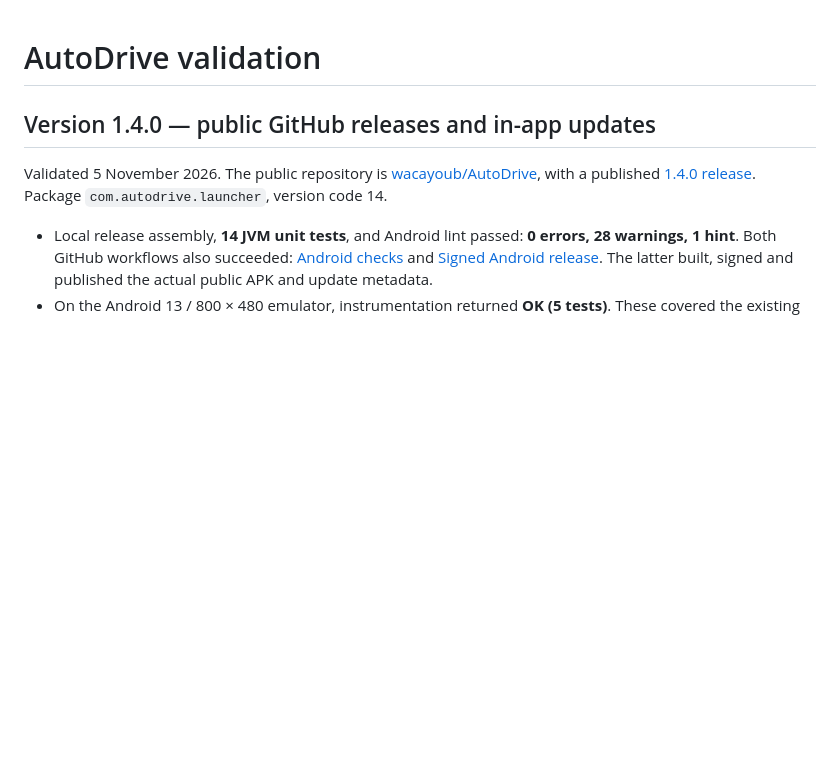
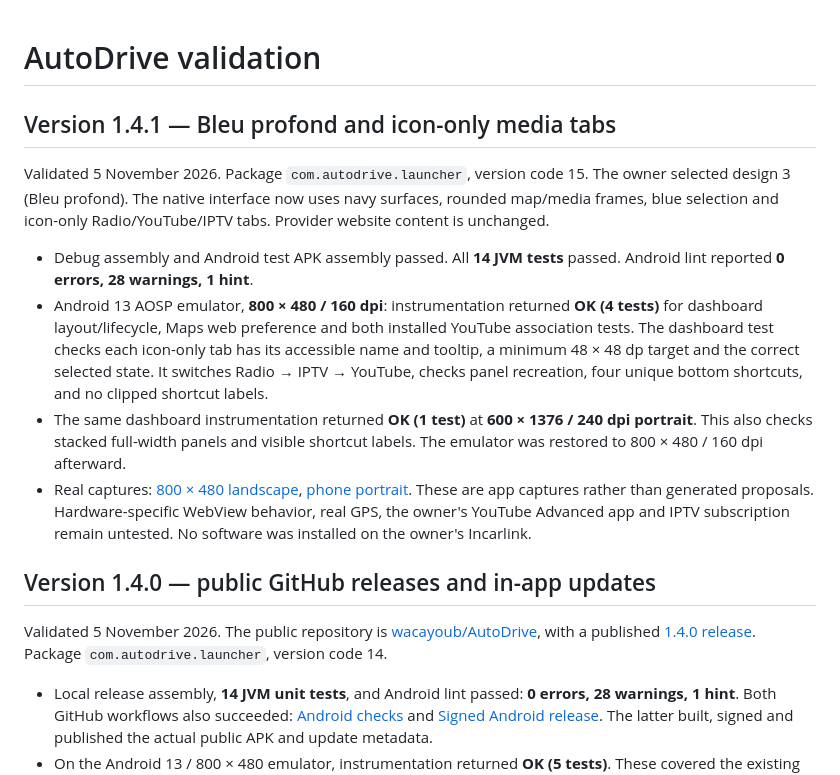
Before and after one commit to wacayoub/AutoDrive, a Markdown page: docs/TEST-RESULTS.md, the part around the change. Rendered like a GitHub page; blank space fills up the shorter version.

```diff
--- a/docs/TEST-RESULTS.md
+++ b/docs/TEST-RESULTS.md
@@ -1,4 +1,13 @@
 # AutoDrive validation
+
+## Version 1.4.1 — Bleu profond and icon-only media tabs
+
+Validated 5 November 2026. Package `com.autodrive.launcher`, version code 15. The owner selected design 3 (Bleu profond). The native interface now uses navy surfaces, rounded map/media frames, blue selection and icon-only Radio/YouTube/IPTV tabs. Provider website content is unchanged.
+
+- Debug assembly and Android test APK assembly passed. All **14 JVM tests** passed. Android lint reported **0 errors, 28 warnings, 1 hint**.
+- Android 13 AOSP emulator, **800 × 480 / 160 dpi**: instrumentation returned **OK (4 tests)** for dashboard layout/lifecycle, Maps web preference and both installed YouTube association tests. The dashboard test checks each icon-only tab has its accessible name and tooltip, a minimum 48 × 48 dp target and the correct selected state. It switches Radio → IPTV → YouTube, checks panel recreation, four unique bottom shortcuts, and no clipped shortcut labels.
+- The same dashboard instrumentation returned **OK (1 test)** at **600 × 1376 / 240 dpi portrait**. This also checks stacked full-width panels and visible shortcut labels. The emulator was restored to 800 × 480 / 160 dpi afterward.
+- Real captures: [800 × 480 landscape](../deliverables/dashboard-1.4.1-800x480.png), [phone portrait](../deliverables/dashboard-1.4.1-portrait.png). These are app captures rather than generated proposals. Hardware-specific WebView behavior, real GPS, the owner's YouTube Advanced app and IPTV subscription remain untested. No software was installed on the owner's Incarlink.
 
 ## Version 1.4.0 — public GitHub releases and in-app updates
 
```
Also changed, not shown: README.md (+2 -1 lines), deliverables/dashboard-1.4.1-800x480.png (added), deliverables/dashboard-1.4.1-portrait.png (added), 5 other files.
